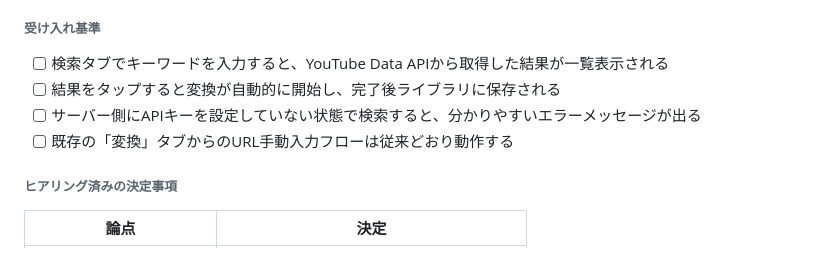
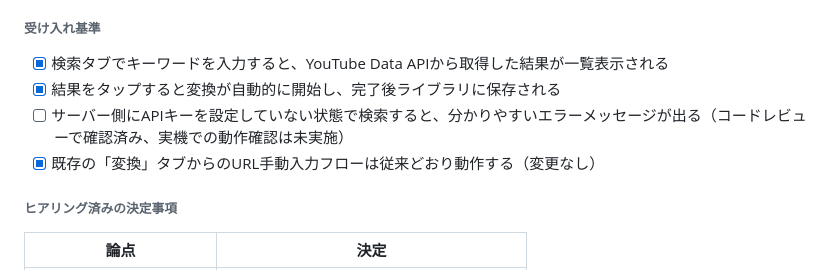
Before and after one commit to fukurose-jun02/TubeAudio, a Markdown page: docs/requirements.md, the part around the change. Rendered like a GitHub page.

```diff
--- a/docs/requirements.md
+++ b/docs/requirements.md
@@ -38,10 +38,10 @@
 
 ###### 受け入れ基準
 
-- [ ] 検索タブでキーワードを入力すると、YouTube Data APIから取得した結果が一覧表示される
-- [ ] 結果をタップすると変換が自動的に開始し、完了後ライブラリに保存される
-- [ ] サーバー側にAPIキーを設定していない状態で検索すると、分かりやすいエラーメッセージが出る
-- [ ] 既存の「変換」タブからのURL手動入力フローは従来どおり動作する
+- [x] 検索タブでキーワードを入力すると、YouTube Data APIから取得した結果が一覧表示される
+- [x] 結果をタップすると変換が自動的に開始し、完了後ライブラリに保存される
+- [ ] サーバー側にAPIキーを設定していない状態で検索すると、分かりやすいエラーメッセージが出る（コードレビューで確認済み、実機での動作確認は未実施）
+- [x] 既存の「変換」タブからのURL手動入力フローは従来どおり動作する（変更なし）
 
 ###### ヒアリング済みの決定事項
 
```
Also changed, not shown: docs/implementation-plan.md (+15 -14 lines).
